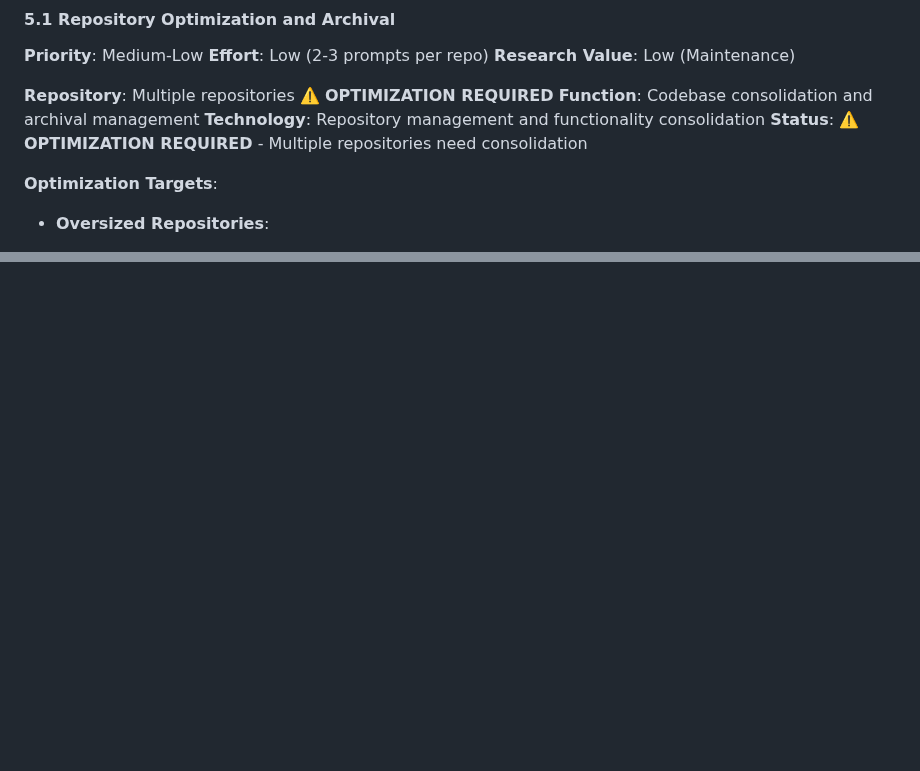
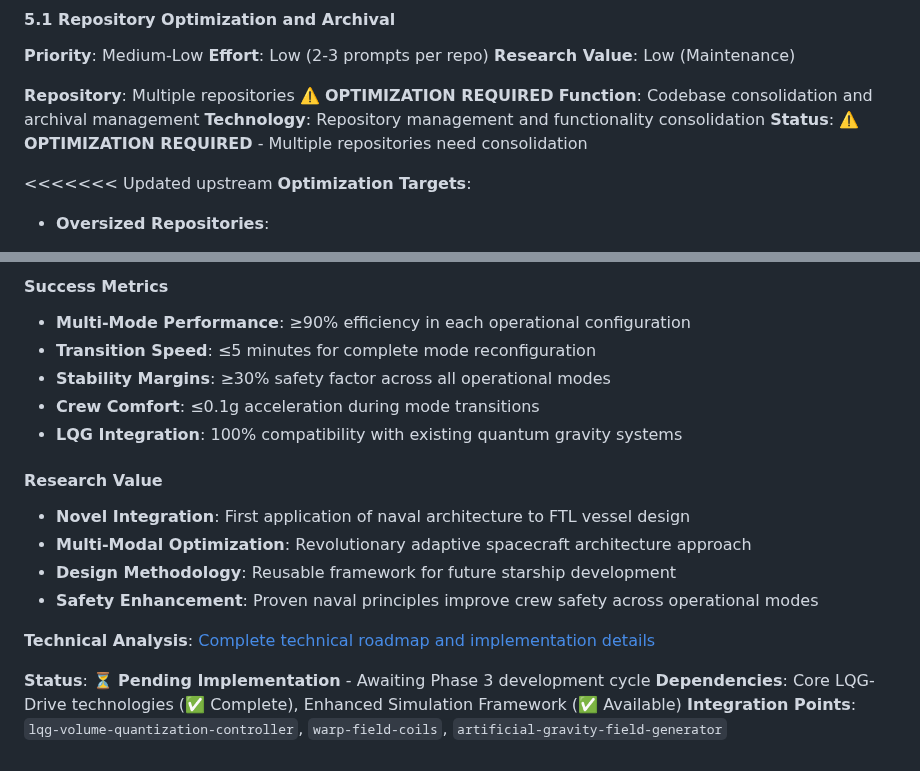
Before and after one commit to arcticoder/energy, a Markdown page: docs/future-directions.md, 2 parts joined by grey strips. Rendered like a GitHub page; blank space fills up the shorter version.

```diff
--- a/docs/future-directions.md
+++ b/docs/future-directions.md
@@ -345,6 +345,7 @@ V(φ,χ) = λ_φ(φ² - φ₀²)² + λ_mix φ²χ² + V(χ) (Goldberger-Wise po
 **Technology**: Repository management and functionality consolidation
 **Status**: ⚠️ **OPTIMIZATION REQUIRED** - Multiple repositories need consolidation
 
+<<<<<<< Updated upstream
 **Optimization Targets**:
 - **Oversized Repositories**:
   - Repository: `warp-field-coils` ⚠️ **CONSOLIDATION REQUIRED**
@@ -469,0 +535,18 @@ V(φ,χ) = λ_φ(φ² - φ₀²)² + λ_mix φ²χ² + V(χ) (Goldberger-Wise po
+#### Success Metrics
+- **Multi-Mode Performance**: ≥90% efficiency in each operational configuration
+- **Transition Speed**: ≤5 minutes for complete mode reconfiguration
+- **Stability Margins**: ≥30% safety factor across all operational modes
+- **Crew Comfort**: ≤0.1g acceleration during mode transitions
+- **LQG Integration**: 100% compatibility with existing quantum gravity systems
+
+#### Research Value
+- **Novel Integration**: First application of naval architecture to FTL vessel design
+- **Multi-Modal Optimization**: Revolutionary adaptive spacecraft architecture approach
+- **Design Methodology**: Reusable framework for future starship development
+- **Safety Enhancement**: Proven naval principles improve crew safety across operational modes
+
+**Technical Analysis**: [Complete technical roadmap and implementation details](technical-analysis-roadmap-2025.md#iterative-hull-design-for-lqg-drive-starships)
+
+**Status**: ⏳ **Pending Implementation** - Awaiting Phase 3 development cycle
+**Dependencies**: Core LQG-Drive technologies (✅ Complete), Enhanced Simulation Framework (✅ Available)
+**Integration Points**: `lqg-volume-quantization-controller`, `warp-field-coils`, `artificial-gravity-field-generator`
```
Also changed, not shown: other parts of docs/future-directions.md (+64 -0 lines).
